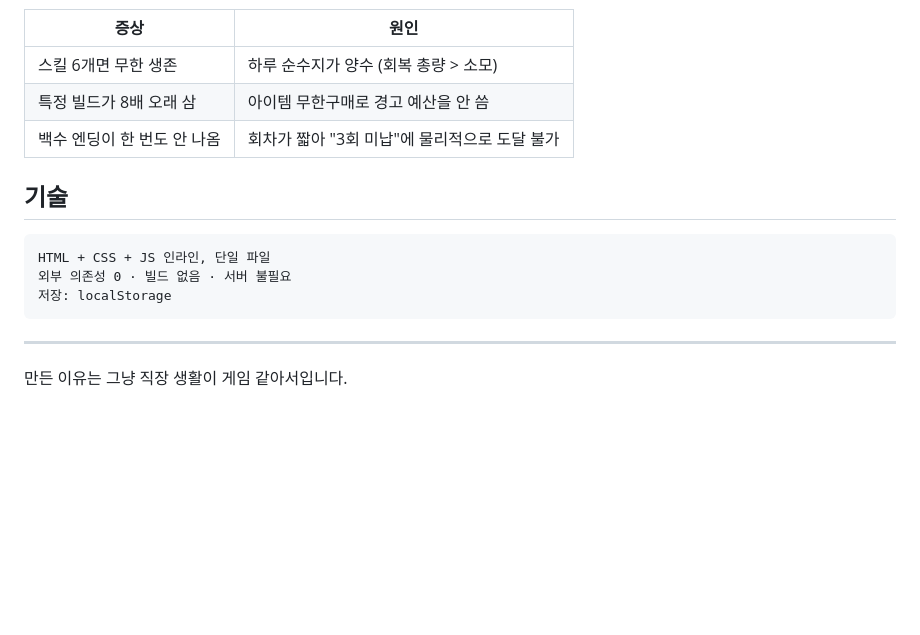
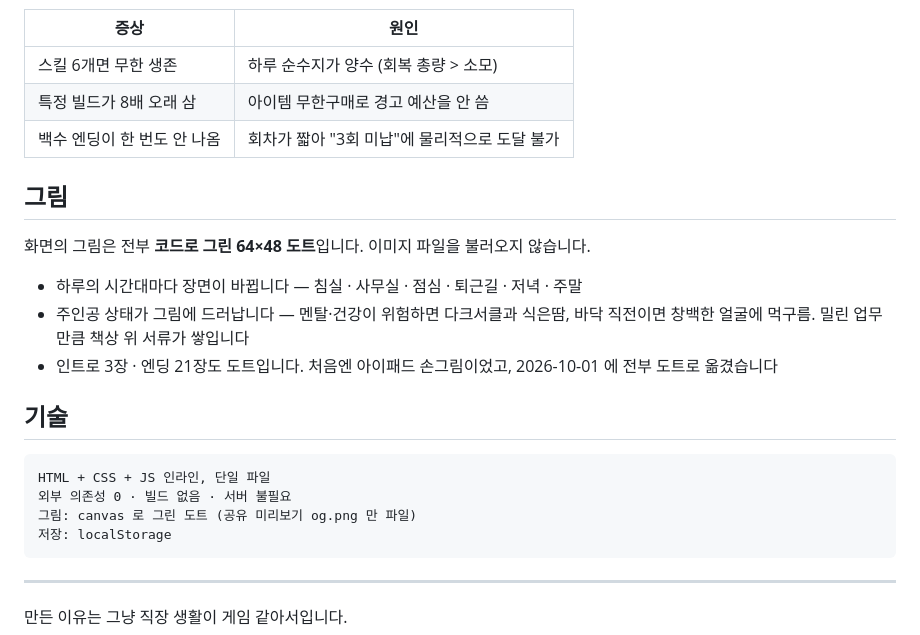
Before and after one commit to minmi0123/salaryman-survival, a Markdown page: README.md, the part around the change. GitHub-like rendering; blank space fills up the shorter version.

Commit message:
README — 그림 절 추가: 코드로 그린 도트, 상태가 그림에 드러남
Co-Authored-By: Claude Opus 5.5 (1M context) <noreply@anthropic.com>

````diff
--- a/README.md
+++ b/README.md
@@ -125,11 +125,20 @@ DOM 없이 게임 로직만 복제한 밸런스 검증 스크립트입니다.
 | 특정 빌드가 8배 오래 삼 | 아이템 무한구매로 경고 예산을 안 씀 |
 | 백수 엔딩이 한 번도 안 나옴 | 회차가 짧아 "3회 미납"에 물리적으로 도달 불가 |
 
+## 그림
+
+화면의 그림은 전부 **코드로 그린 64×48 도트**입니다. 이미지 파일을 불러오지 않습니다.
+
+- 하루의 시간대마다 장면이 바뀝니다 — 침실 · 사무실 · 점심 · 퇴근길 · 저녁 · 주말
+- 주인공 상태가 그림에 드러납니다 — 멘탈·건강이 위험하면 다크서클과 식은땀, 바닥 직전이면 창백한 얼굴에 먹구름. 밀린 업무만큼 책상 위 서류가 쌓입니다
+- 인트로 3장 · 엔딩 21장도 도트입니다. 처음엔 아이패드 손그림이었고, 2026-10-01 에 전부 도트로 옮겼습니다
+
 ## 기술
 
 ```
 HTML + CSS + JS 인라인, 단일 파일
 외부 의존성 0 · 빌드 없음 · 서버 불필요
+그림: canvas 로 그린 도트 (공유 미리보기 og.png 만 파일)
 저장: localStorage
 ```
 
````
